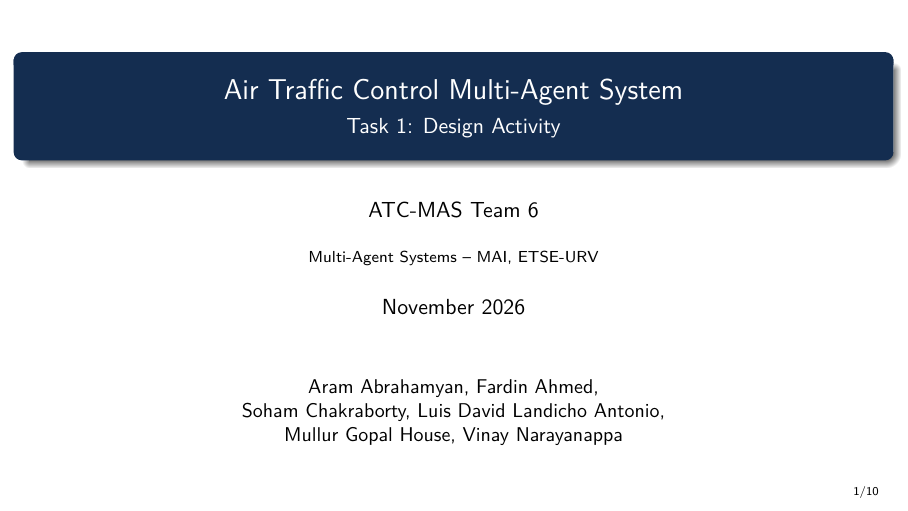
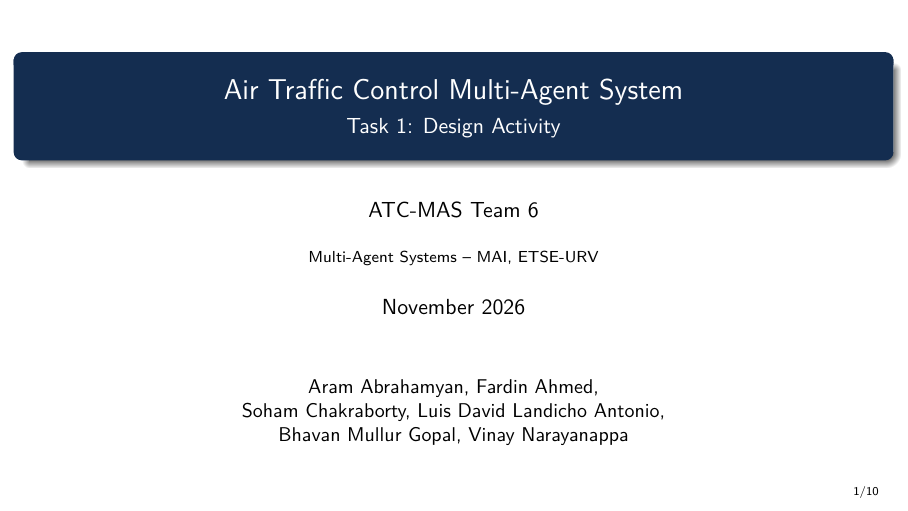
Before and after one commit to Soham2508/air-traffic-control-mas, LaTeX slides (docs/task1/slides/main.tex, which reads docs/task1/slides/sections/01_title.tex): page 1 of 10. Compiled offline with pdfLaTeX.

Commit message:
Fix my name in the slide.

```diff
--- a/docs/task1/slides/sections/01_title.tex
+++ b/docs/task1/slides/sections/01_title.tex
@@ -8,6 +8,6 @@
     \begin{center}
         \small
 
-    Aram Abrahamyan, Fardin Ahmed, \\ Soham Chakraborty, Luis David Landicho Antonio, \\ Mullur Gopal House,  Vinay Narayanappa
+    Aram Abrahamyan, Fardin Ahmed, \\ Soham Chakraborty, Luis David Landicho Antonio, \\ Bhavan Mullur Gopal,  Vinay Narayanappa
     \end{center}
 \end{frame}
```
